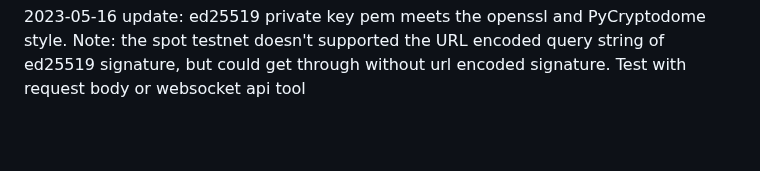
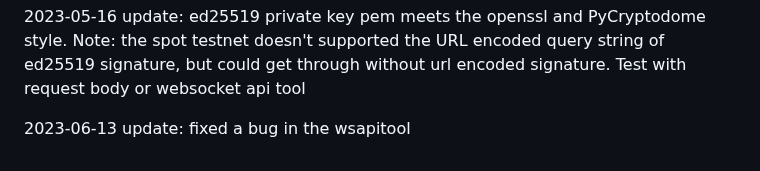
Before and after one commit to lzjzhuanyong/lzjzhuanyong.github.io, a Markdown page: README.md, the part around the change. Rendered like a GitHub page; blank space fills up the shorter version.

```diff
--- a/README.md
+++ b/README.md
@@ -31,3 +31,5 @@ signature tool for work
 2023-05-15 update: new feature of key generator to support generating ed25519 key. new feature of signature tool to support ed25519 key to sign request. New feature of websocket api tool to support ed25519 key to sign request. ED25519 key uses the latest forge.js to generate, due to the forge.js only generate the raw key(binary format), the pem format display should be done by the self coded function. To be consistent with the format generated by openssl, referred the article of [ASN.1 and DER](https://letsencrypt.org/docs/a-warm-welcome-to-asn1-and-der/) and [RFC8410](https://www.rfc-editor.org/rfc/rfc8410)
 
 2023-05-16 update: ed25519 private key pem meets the openssl and PyCryptodome style. Note: the spot testnet doesn't supported the URL encoded query string of ed25519 signature, but could get through without url encoded signature. Test with request body or websocket api tool
+
+2023-06-13 update: fixed a bug in the wsapitool
```
